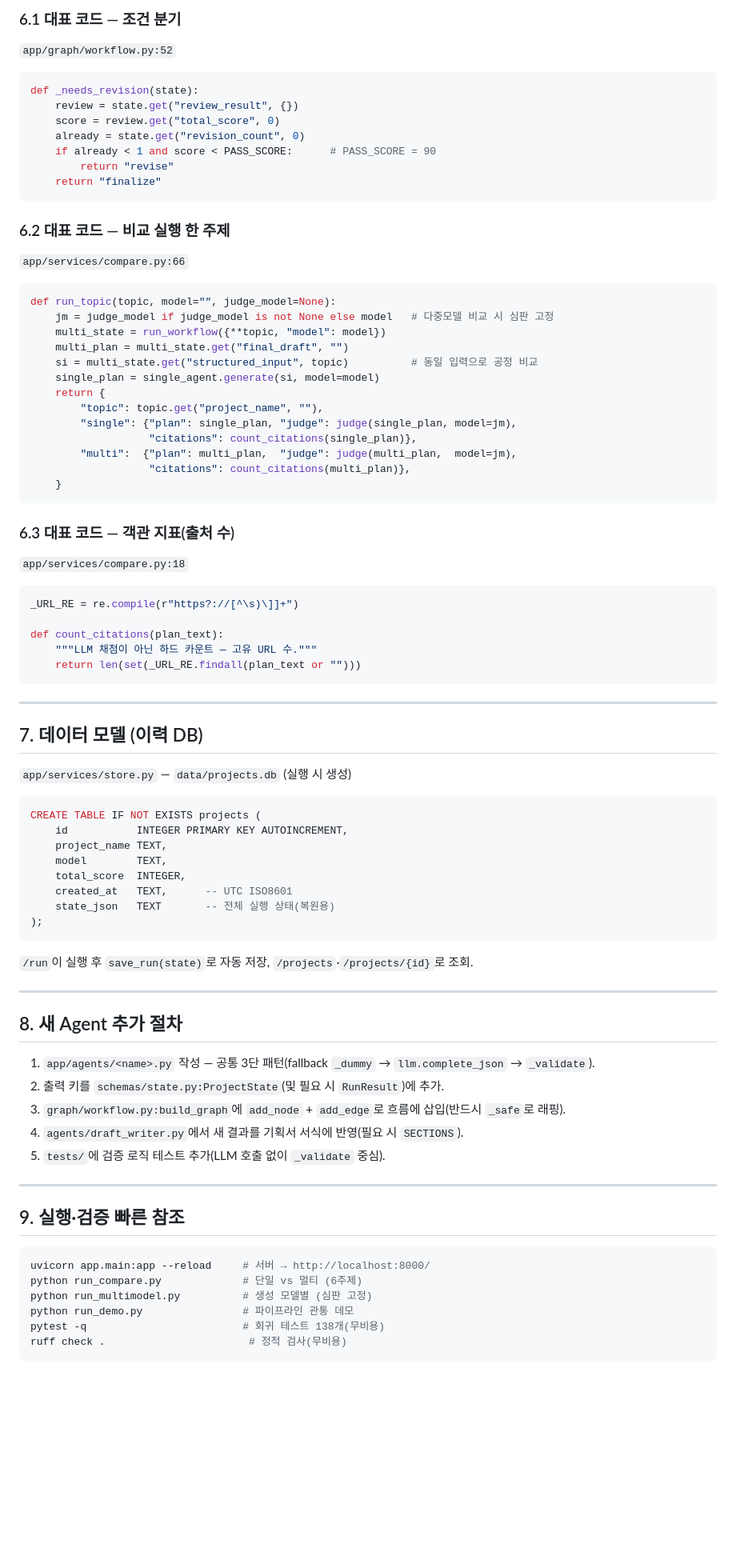
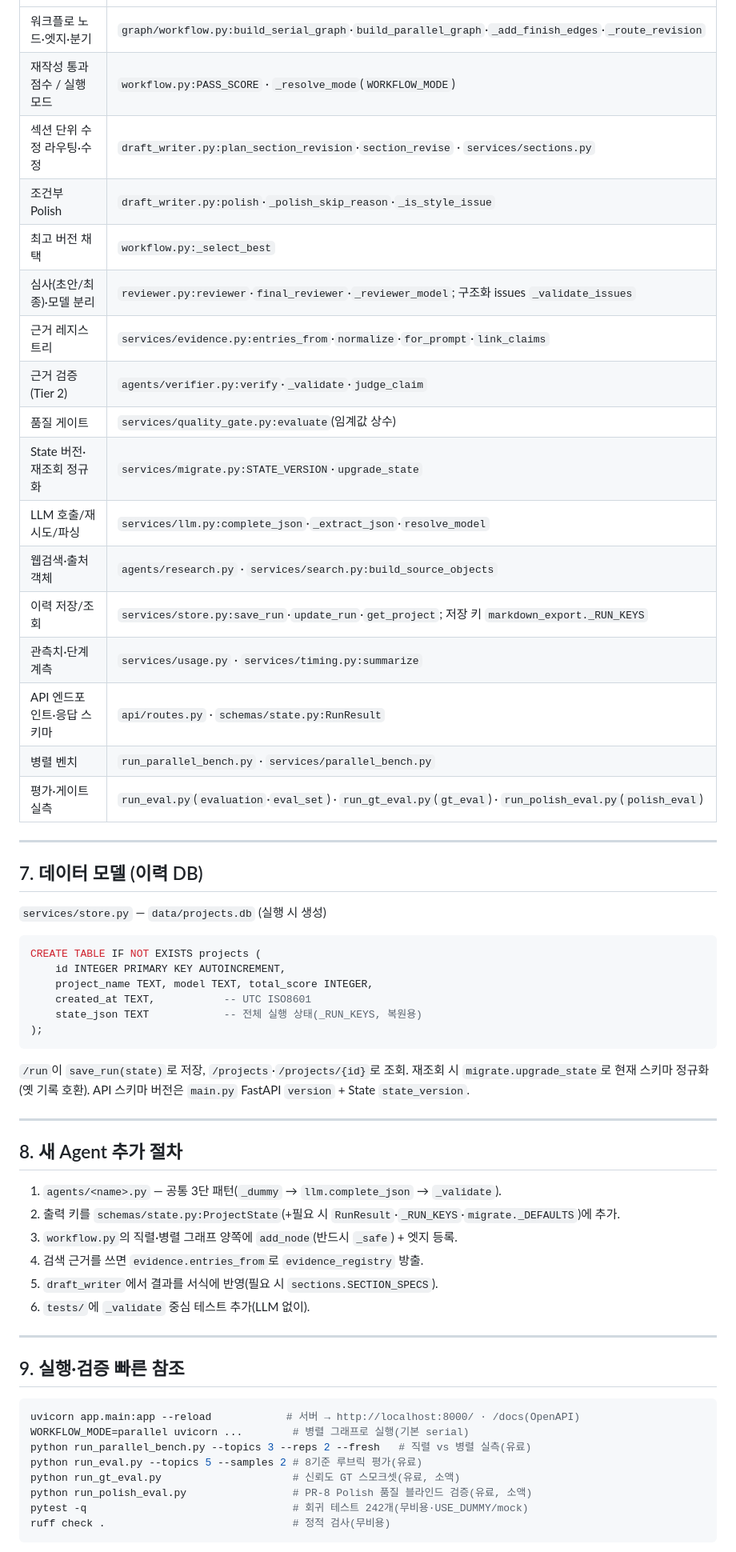
Before and after one commit to woojinwoojin/AI-Service-Planning-Multi-Agent, a Markdown page: docs/ARCHITECTURE.md, the part around one of its changes. Shown at 80% size. Drawn GitHub-style; blank space fills up the shorter version.

````diff
--- a/docs/ARCHITECTURE.md
+++ b/docs/ARCHITECTURE.md
@@ -294,84 +218,58 @@ def _validate(result, fallback):
-### 6.1 대표 코드 — 조건 분기
-
-`app/graph/workflow.py:52`
-```python
-def _needs_revision(state):
-    review = state.get("review_result", {})
-    score = review.get("total_score", 0)
-    already = state.get("revision_count", 0)
-    if already < 1 and score < PASS_SCORE:      # PASS_SCORE = 90
-        return "revise"
-    return "finalize"
-```
-
-### 6.2 대표 코드 — 비교 실행 한 주제
-
-`app/services/compare.py:66`
-```python
-def run_topic(topic, model="", judge_model=None):
-    jm = judge_model if judge_model is not None else model   # 다중모델 비교 시 심판 고정
-    multi_state = run_workflow({**topic, "model": model})
-    multi_plan = multi_state.get("final_draft", "")
-    si = multi_state.get("structured_input", topic)          # 동일 입력으로 공정 비교
-    single_plan = single_agent.generate(si, model=model)
-    return {
-        "topic": topic.get("project_name", ""),
-        "single": {"plan": single_plan, "judge": judge(single_plan, model=jm),
-                   "citations": count_citations(single_plan)},
-        "multi":  {"plan": multi_plan,  "judge": judge(multi_plan,  model=jm),
-                   "citations": count_citations(multi_plan)},
-    }
-```
-
-### 6.3 대표 코드 — 객관 지표(출처 수)
-
-`app/services/compare.py:18`
-```python
-_URL_RE = re.compile(r"https?://[^\s)\]]+")
-
-def count_citations(plan_text):
-    """LLM 채점이 아닌 하드 카운트 — 고유 URL 수."""
-    return len(set(_URL_RE.findall(plan_text or "")))
-```
+| 워크플로 노드·엣지·분기 | `graph/workflow.py:build_serial_graph`·`build_parallel_graph`·`_add_finish_edges`·`_route_revision` |
+| 재작성 통과 점수 / 실행 모드 | `workflow.py:PASS_SCORE` · `_resolve_mode`(`WORKFLOW_MODE`) |
+| 섹션 단위 수정 라우팅·수정 | `draft_writer.py:plan_section_revision`·`section_revise` · `services/sections.py` |
+| 조건부 Polish | `draft_writer.py:polish`·`_polish_skip_reason`·`_is_style_issue` |
+| 최고 버전 채택 | `workflow.py:_select_best` |
+| 심사(초안/최종)·모델 분리 | `reviewer.py:reviewer`·`final_reviewer`·`_reviewer_model`; 구조화 issues `_validate_issues` |
+| 근거 레지스트리 | `services/evidence.py:entries_from`·`normalize`·`for_prompt`·`link_claims` |
+| 근거 검증(Tier 2) | `agents/verifier.py:verify`·`_validate`·`judge_claim` |
+| 품질 게이트 | `services/quality_gate.py:evaluate`(임계값 상수) |
+| State 버전·재조회 정규화 | `services/migrate.py:STATE_VERSION`·`upgrade_state` |
+| LLM 호출/재시도/파싱 | `services/llm.py:complete_json`·`_extract_json`·`resolve_model` |
+| 웹검색·출처 객체 | `agents/research.py` · `services/search.py:build_source_objects` |
+| 이력 저장/조회 | `services/store.py:save_run`·`update_run`·`get_project`; 저장 키 `markdown_export._RUN_KEYS` |
+| 관측치·단계 계측 | `services/usage.py` · `services/timing.py:summarize` |
+| API 엔드포인트·응답 스키마 | `api/routes.py` · `schemas/state.py:RunResult` |
+| 병렬 벤치 | `run_parallel_bench.py` · `services/parallel_bench.py` |
+| 평가·게이트 실측 | `run_eval.py`(`evaluation`·`eval_set`) · `run_gt_eval.py`(`gt_eval`) · `run_polish_eval.py`(`polish_eval`) |
 
 ---
 
 ## 7. 데이터 모델 (이력 DB)
 
-`app/services/store.py` — `data/projects.db` (실행 시 생성)
-
+`services/store.py` — `data/projects.db` (실행 시 생성)
 ```sql
 CREATE TABLE IF NOT EXISTS projects (
-    id           INTEGER PRIMARY KEY AUTOINCREMENT,
-    project_name TEXT,
-    model        TEXT,
-    total_score  INTEGER,
-    created_at   TEXT,      -- UTC ISO8601
-    state_json   TEXT       -- 전체 실행 상태(복원용)
+    id INTEGER PRIMARY KEY AUTOINCREMENT,
+    project_name TEXT, model TEXT, total_score INTEGER,
+    created_at TEXT,           -- UTC ISO8601
+    state_json TEXT            -- 전체 실행 상태(_RUN_KEYS, 복원용)
 );
 ```
-
-`/run`이 실행 후 `save_run(state)`로 자동 저장, `/projects`·`/projects/{id}`로 조회.
+`/run`이 `save_run(state)`로 저장, `/projects`·`/projects/{id}`로 조회. 재조회 시 `migrate.upgrade_state`로 현재 스키마 정규화(옛 기록 호환). API 스키마 버전은 `main.py` FastAPI `version` + State `state_version`.
 
 ---
 
 ## 8. 새 Agent 추가 절차
 
-1. `app/agents/<name>.py` 작성 — 공통 3단 패턴(fallback `_dummy` → `llm.complete_json` → `_validate`).
-2. 출력 키를 `schemas/state.py:ProjectState`(및 필요 시 `RunResult`)에 추가.
-3. `graph/workflow.py:build_graph`에 `add_node` + `add_edge`로 흐름에 삽입(반드시 `_safe`로 래핑).
-4. `agents/draft_writer.py`에서 새 결과를 기획서 서식에 반영(필요 시 `SECTIONS`).
-5. `tests/`에 검증 로직 테스트 추가(LLM 호출 없이 `_validate` 중심).
+1. `agents/<name>.py` — 공통 3단 패턴(`_dummy` → `llm.complete_json` → `_validate`).
+2. 출력 키를 `schemas/state.py:ProjectState`(+필요 시 `RunResult`·`_RUN_KEYS`·`migrate._DEFAULTS`)에 추가.
+3. `workflow.py`의 직렬·병렬 그래프 양쪽에 `add_node`(반드시 `_safe`) + 엣지 등록.
+4. 검색 근거를 쓰면 `evidence.entries_from`로 `evidence_registry` 방출.
+5. `draft_writer`에서 결과를 서식에 반영(필요 시 `sections.SECTION_SPECS`).
+6. `tests/`에 `_validate` 중심 테스트 추가(LLM 없이).
 
 ---
 
 ## 9. 실행·검증 빠른 참조
 
 ```bash
-uvicorn app.main:app --reload     # 서버 → http://localhost:8000/
-python run_compare.py             # 단일 vs 멀티 (6주제)
-python run_multimodel.py          # 생성 모델별 (심판 고정)
-python run_demo.py                # 파이프라인 관통 데모
-pytest -q                         # 회귀 테스트 138개(무비용)
-ruff check .                       # 정적 검사(무비용)
+uvicorn app.main:app --reload            # 서버 → http://localhost:8000/ · /docs(OpenAPI)
+WORKFLOW_MODE=parallel uvicorn ...        # 병렬 그래프로 실행(기본 serial)
+python run_parallel_bench.py --topics 3 --reps 2 --fresh   # 직렬 vs 병렬 실측(유료)
+python run_eval.py --topics 5 --samples 2 # 8기준 루브릭 평가(유료)
+python run_gt_eval.py                     # 신뢰도 GT 스모크셋(유료, 소액)
+python run_polish_eval.py                 # PR-8 Polish 품질 블라인드 검증(유료, 소액)
+pytest -q                                 # 회귀 테스트 242개(무비용·USE_DUMMY/mock)
+ruff check .                              # 정적 검사(무비용)
 ```
````
Also changed, not shown: other parts of docs/ARCHITECTURE.md (+131 -206 lines).
